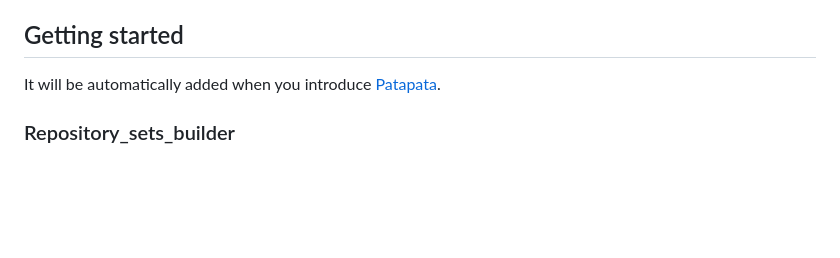
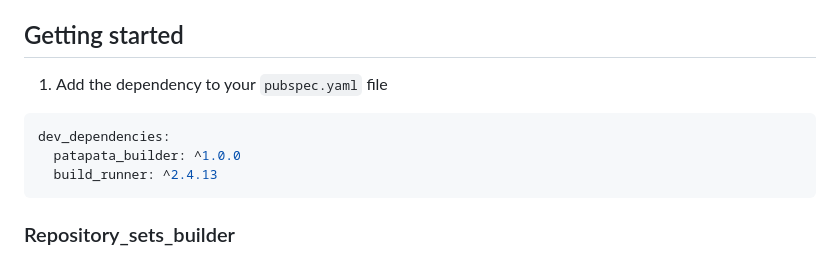
Before and after one commit to gree/patapata, a Markdown page: packages/patapata_builder/README.md, the part around the change. Drawn GitHub-style; blank space fills up the shorter version.

Commit message:
Add dependency instructions to README.md

````diff
--- a/packages/patapata_builder/README.md
+++ b/packages/patapata_builder/README.md
@@ -14,7 +14,13 @@ Currently, it only includes [repository_sets_builder](https://github.com/gree/pa
 
 ## Getting started
 
-It will be automatically added when you introduce [Patapata](https://pub.dev/packages/patapata_core).
+1. Add the dependency to your `pubspec.yaml` file
+
+```yaml
+dev_dependencies:
+  patapata_builder: ^1.0.0
+  build_runner: ^2.4.13
+```
 
 ### Repository_sets_builder
 
````
